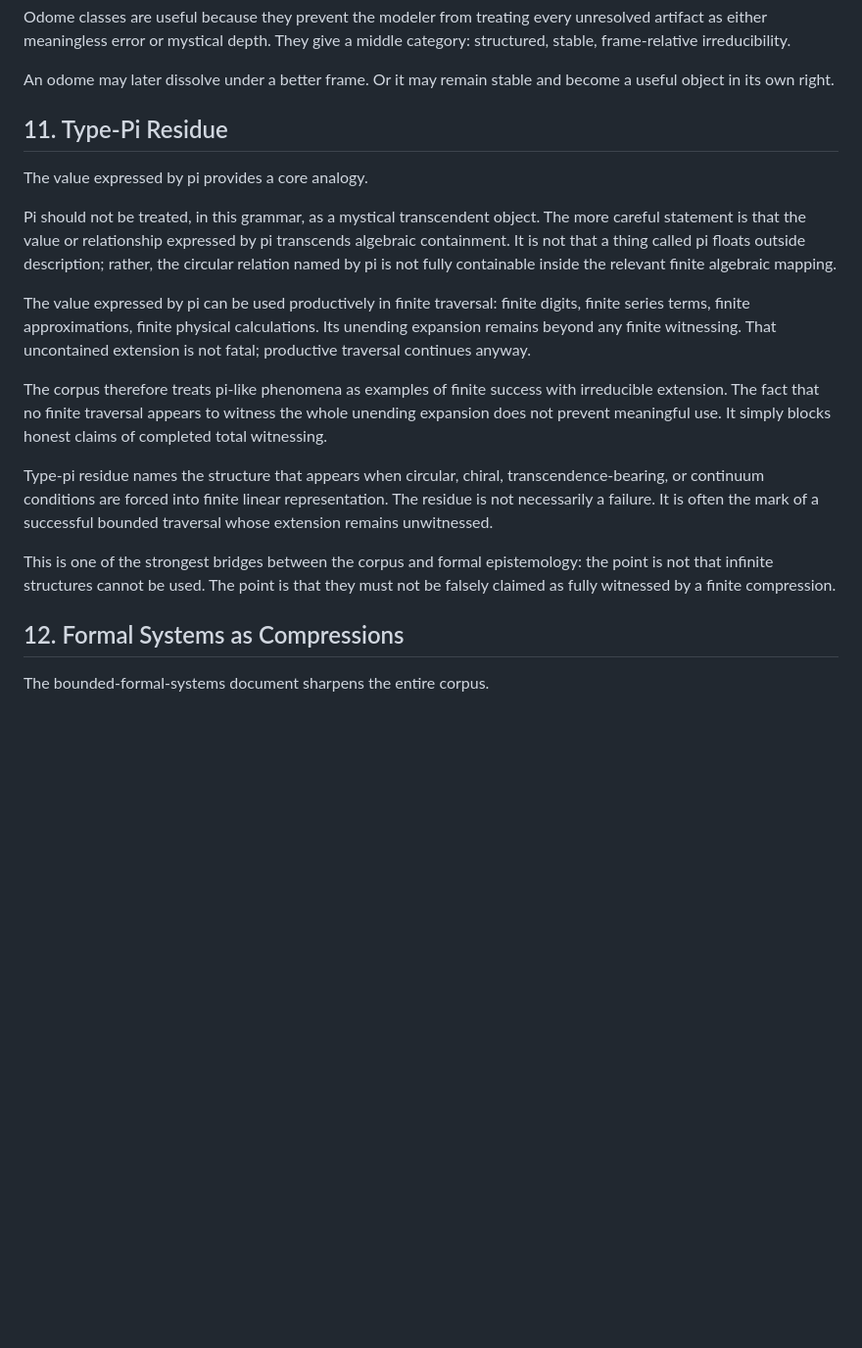
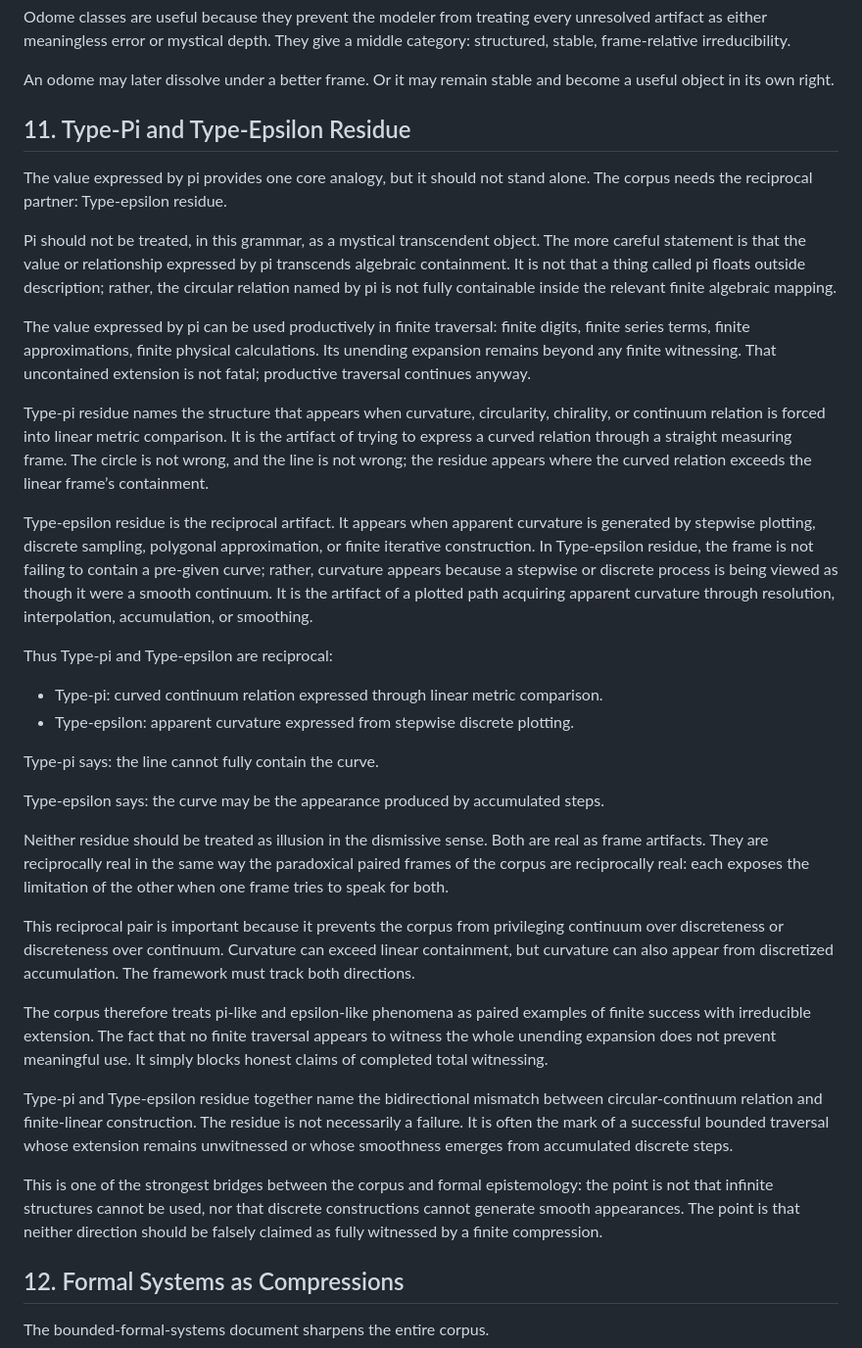
Before and after one commit to EmergenceByDesign/The-Lambda-Principle-of-Irreducibility, a Markdown page: WIP_docs/lambda_nsaf_tuft_hypercomplex_reference_system_expositionV1.md, the part around one of its changes. Shown at 98% size. GitHub-like rendering; blank space fills up the shorter version.

```diff
--- a/WIP_docs/lambda_nsaf_tuft_hypercomplex_reference_system_exposition.md
+++ b/WIP_docs/lambda_nsaf_tuft_hypercomplex_reference_system_expositionV1.md
@@ -317,19 +317,36 @@ Odome classes are useful because they prevent the modeler from treating every un
 
 An odome may later dissolve under a better frame. Or it may remain stable and become a useful object in its own right.
 
-## 11. Type-Pi Residue
+## 11. Type-Pi and Type-Epsilon Residue
 
-The value expressed by pi provides a core analogy.
+The value expressed by pi provides one core analogy, but it should not stand alone. The corpus needs the reciprocal partner: Type-epsilon residue.
 
 Pi should not be treated, in this grammar, as a mystical transcendent object. The more careful statement is that the value or relationship expressed by pi transcends algebraic containment. It is not that a thing called pi floats outside description; rather, the circular relation named by pi is not fully containable inside the relevant finite algebraic mapping.
 
 The value expressed by pi can be used productively in finite traversal: finite digits, finite series terms, finite approximations, finite physical calculations. Its unending expansion remains beyond any finite witnessing. That uncontained extension is not fatal; productive traversal continues anyway.
 
-The corpus therefore treats pi-like phenomena as examples of finite success with irreducible extension. The fact that no finite traversal appears to witness the whole unending expansion does not prevent meaningful use. It simply blocks honest claims of completed total witnessing.
+Type-pi residue names the structure that appears when curvature, circularity, chirality, or continuum relation is forced into linear metric comparison. It is the artifact of trying to express a curved relation through a straight measuring frame. The circle is not wrong, and the line is not wrong; the residue appears where the curved relation exceeds the linear frame’s containment.
 
-Type-pi residue names the structure that appears when circular, chiral, transcendence-bearing, or continuum conditions are forced into finite linear representation. The residue is not necessarily a failure. It is often the mark of a successful bounded traversal whose extension remains unwitnessed.
+Type-epsilon residue is the reciprocal artifact. It appears when apparent curvature is generated by stepwise plotting, discrete sampling, polygonal approximation, or finite iterative construction. In Type-epsilon residue, the frame is not failing to contain a pre-given curve; rather, curvature appears because a stepwise or discrete process is being viewed as though it were a smooth continuum. It is the artifact of a plotted path acquiring apparent curvature through resolution, interpolation, accumulation, or smoothing.
 
-This is one of the strongest bridges between the corpus and formal epistemology: the point is not that infinite structures cannot be used. The point is that they must not be falsely claimed as fully witnessed by a finite compression.
+Thus Type-pi and Type-epsilon are reciprocal:
+
+- Type-pi: curved continuum relation expressed through linear metric comparison.
+- Type-epsilon: apparent curvature expressed from stepwise discrete plotting.
+
+Type-pi says: the line cannot fully contain the curve.
+
+Type-epsilon says: the curve may be the appearance produced by accumulated steps.
+
+Neither residue should be treated as illusion in the dismissive sense. Both are real as frame artifacts. They are reciprocally real in the same way the paradoxical paired frames of the corpus are reciprocally real: each exposes the limitation of the other when one frame tries to speak for both.
+
+This reciprocal pair is important because it prevents the corpus from privileging continuum over discreteness or discreteness over continuum. Curvature can exceed linear containment, but curvature can also appear from discretized accumulation. The framework must track both directions.
+
+The corpus therefore treats pi-like and epsilon-like phenomena as paired examples of finite success with irreducible extension. The fact that no finite traversal appears to witness the whole unending expansion does not prevent meaningful use. It simply blocks honest claims of completed total witnessing.
+
+Type-pi and Type-epsilon residue together name the bidirectional mismatch between circular-continuum relation and finite-linear construction. The residue is not necessarily a failure. It is often the mark of a successful bounded traversal whose extension remains unwitnessed or whose smoothness emerges from accumulated discrete steps.
+
+This is one of the strongest bridges between the corpus and formal epistemology: the point is not that infinite structures cannot be used, nor that discrete constructions cannot generate smooth appearances. The point is that neither direction should be falsely claimed as fully witnessed by a finite compression.
 
 ## 12. Formal Systems as Compressions
 
```
Also changed, not shown: other parts of WIP_docs/lambda_nsaf_tuft_hypercomplex_reference_system_expositionV1.md (+23 -2 lines).
